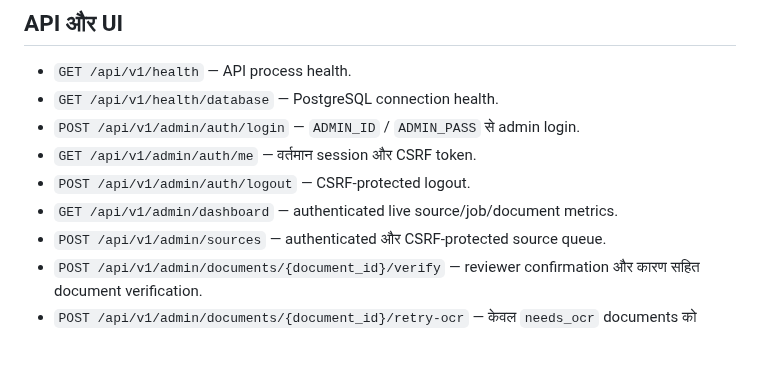
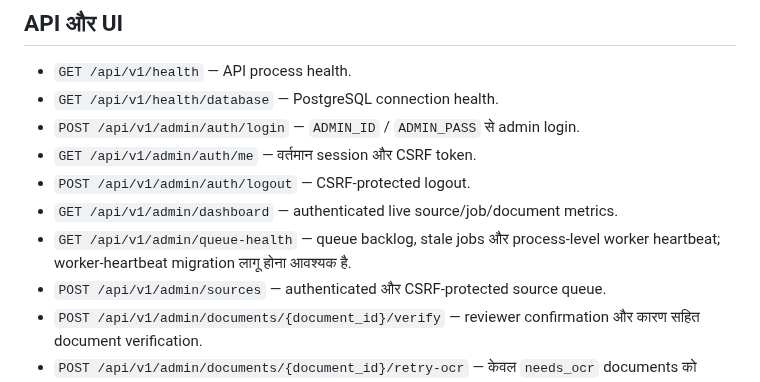
Before and after one commit to govindaala/rti_backend, a Markdown page: README.md, the part around the change. GitHub-like rendering; blank space fills up the shorter version.

Commit message:
Document worker queue health API

```diff
--- a/README.md
+++ b/README.md
@@ -30,6 +30,7 @@ uvicorn app.main:app --reload
 - `GET /api/v1/admin/auth/me` — वर्तमान session और CSRF token.
 - `POST /api/v1/admin/auth/logout` — CSRF-protected logout.
 - `GET /api/v1/admin/dashboard` — authenticated live source/job/document metrics.
+- `GET /api/v1/admin/queue-health` — queue backlog, stale jobs और process-level worker heartbeat; worker-heartbeat migration लागू होना आवश्यक है.
 - `POST /api/v1/admin/sources` — authenticated और CSRF-protected source queue.
 - `POST /api/v1/admin/documents/{document_id}/verify` — reviewer confirmation और कारण सहित document verification.
 - `POST /api/v1/admin/documents/{document_id}/retry-ocr` — केवल `needs_ocr` documents को authenticated/CSRF-protected retry queue में डालें; verification नहीं करता.
```
